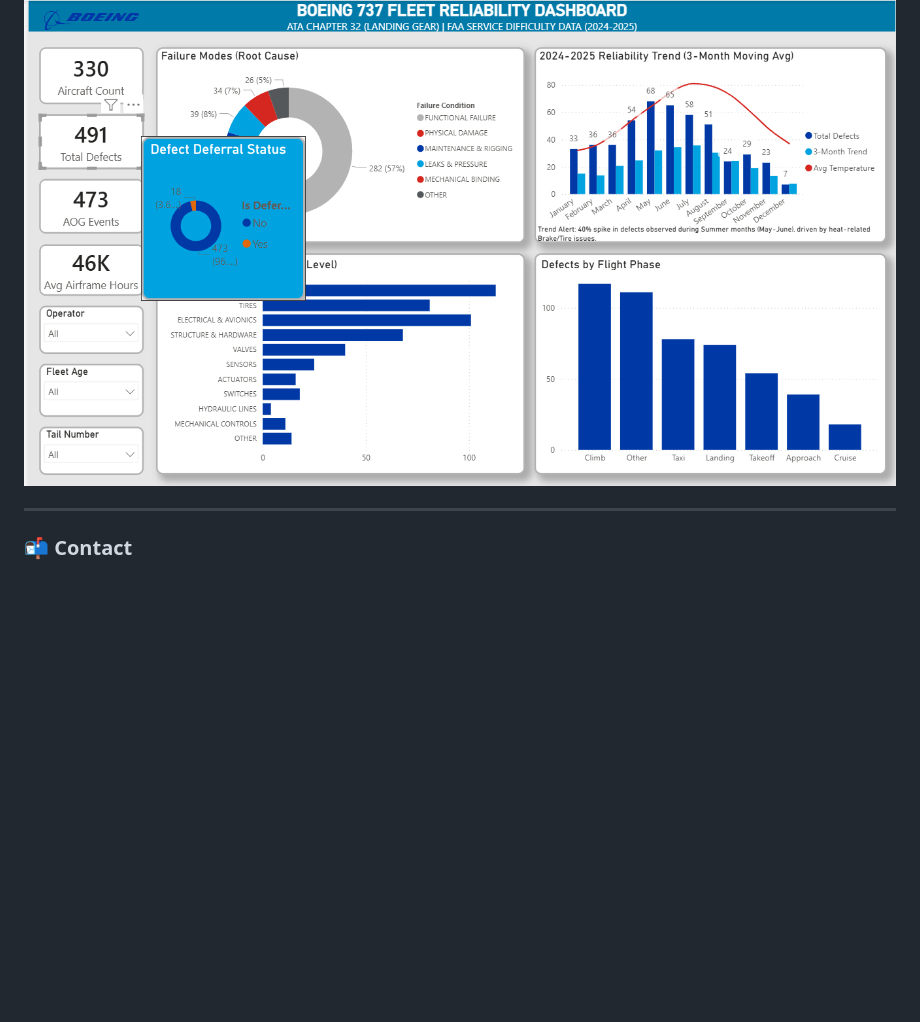
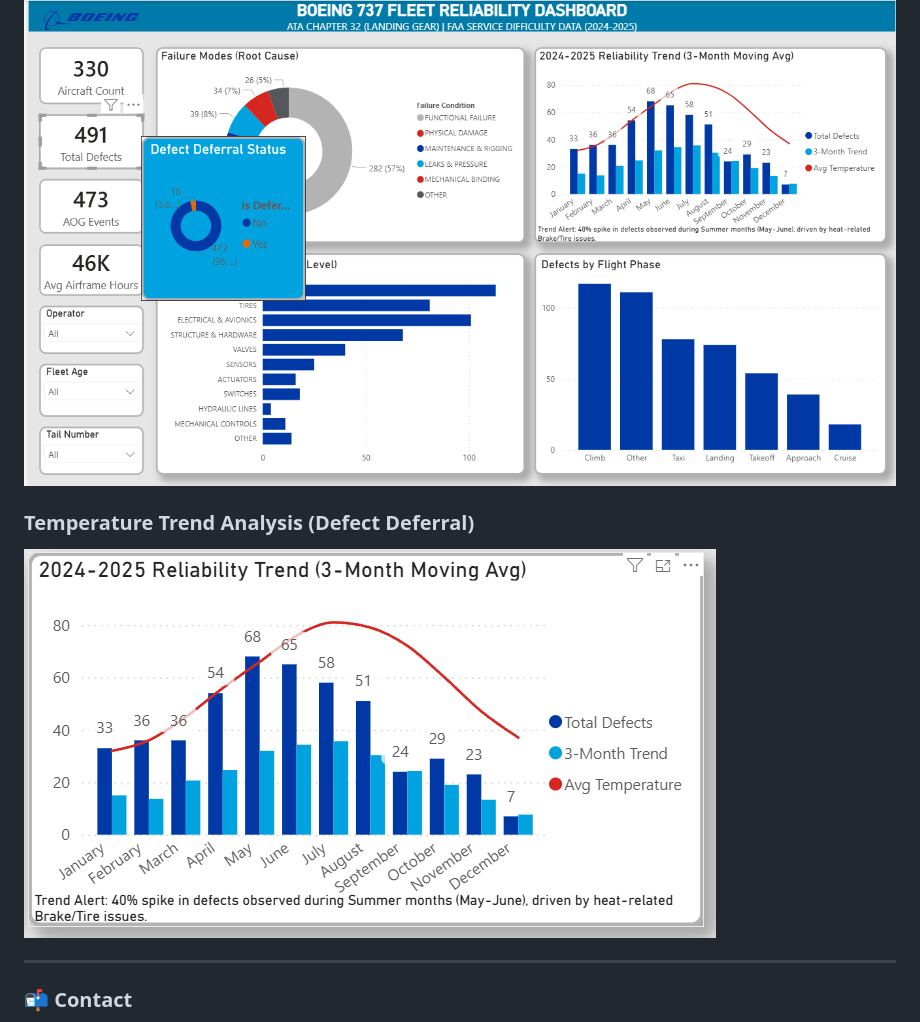
Before and after one commit to MominPathann/Boeing-737-Fleet-Reliability, a Markdown page: README.md, the part around the change. GitHub-like rendering; blank space fills up the shorter version.

```diff
--- a/README.md
+++ b/README.md
@@ -58,6 +58,9 @@
 ### Tooltip Interaction (Defect Deferral)
 ![Tooltip](04_Screenshots/tooltip_interaction.png)
 
+### Temperature Trend Analysis (Defect Deferral)
+![Temperature Trend](04_Screenshots/temperature_trend.png)
+
 ---
 
 ### 📬 Contact
```
